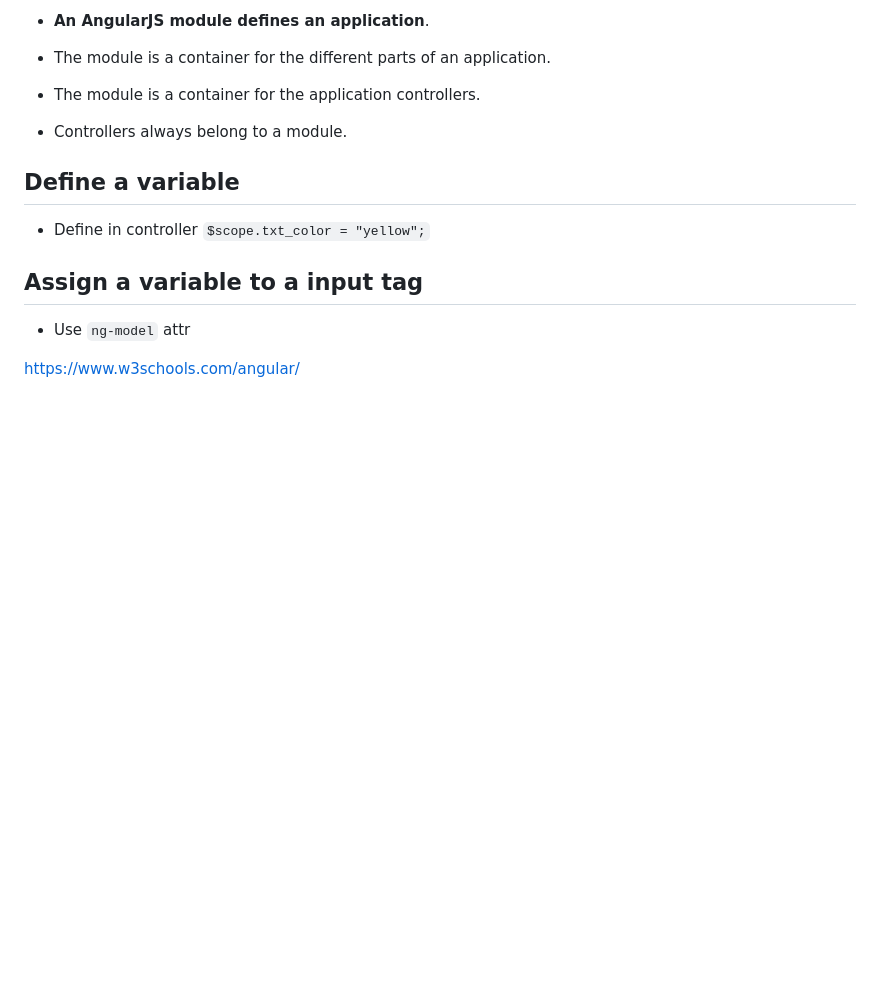
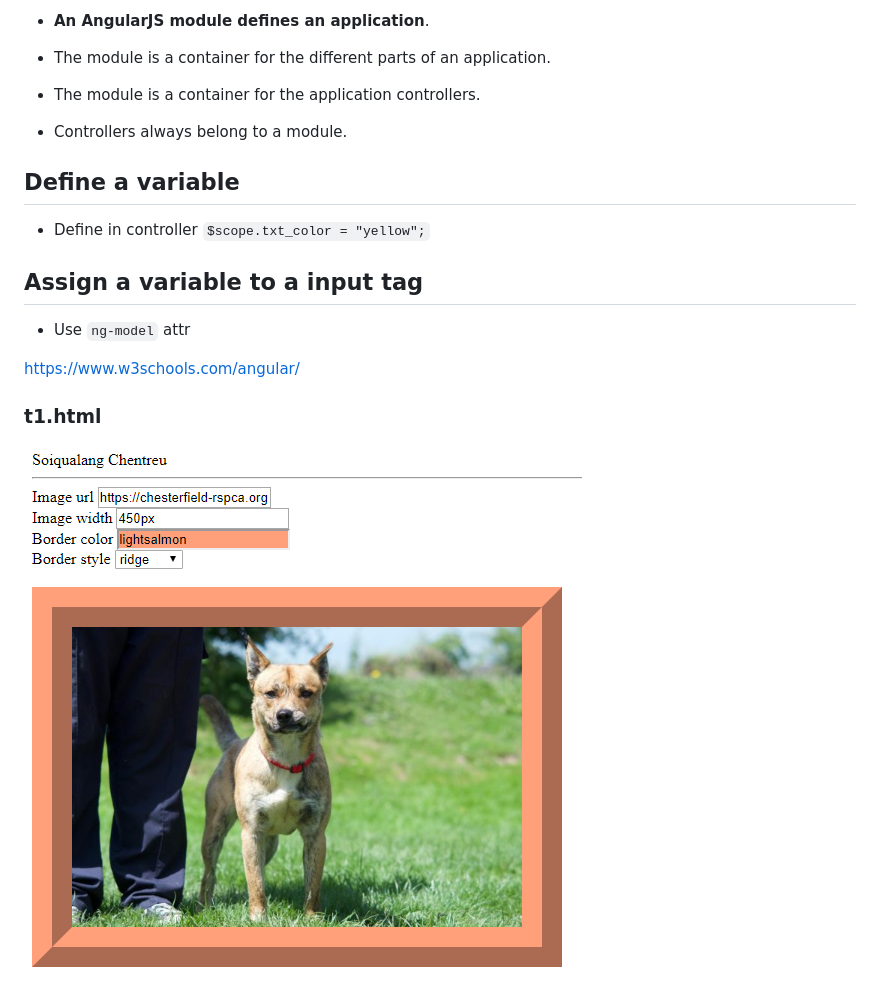
Before and after one commit to soiqualang/Learn_AngularJS, a Markdown page: t3_AngularJS_Modules/README.md, the part around the change. Drawn GitHub-style; pictures changed too: t3_AngularJS_Modules/h1.PNG (added); blank space fills up the shorter version.

```diff
--- a/t3_AngularJS_Modules/README.md
+++ b/t3_AngularJS_Modules/README.md
@@ -18,3 +18,7 @@ Learn_AngularJS
 * Use `ng-model` attr
 
 https://www.w3schools.com/angular/
+
+### t1.html
+
+<img src="h1.PNG">
```
Also changed, not shown: 1 other file.
